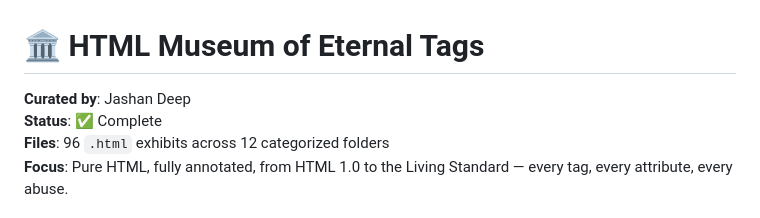
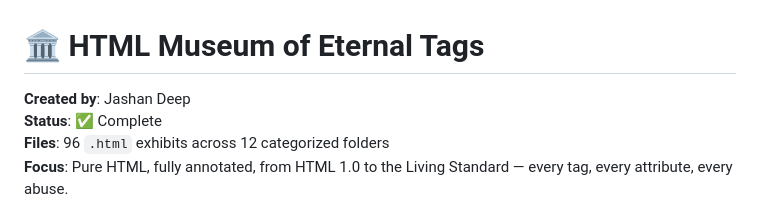
Before and after one commit to JashanDeep-hub/html-museum-fo-eternal-tags, a Markdown page: README.md, the part around the change. Drawn GitHub-style.

```diff
--- a/README.md
+++ b/README.md
@@ -1,6 +1,6 @@
 # 🏛️ HTML Museum of Eternal Tags
 
-**Curated by**: Jashan Deep
+**Created by**: Jashan Deep
 **Status**: ✅ Complete
 **Files**: 96 `.html` exhibits across 12 categorized folders
 **Focus**: Pure HTML, fully annotated, from HTML 1.0 to the Living Standard — every tag, every attribute, every abuse.
```
